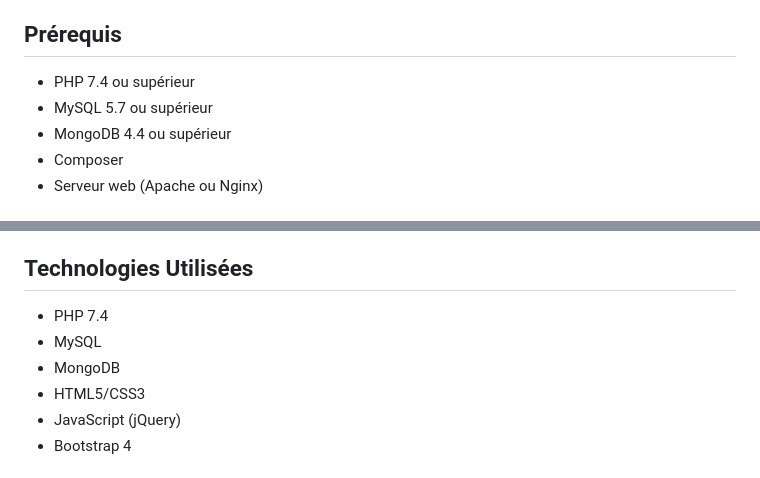
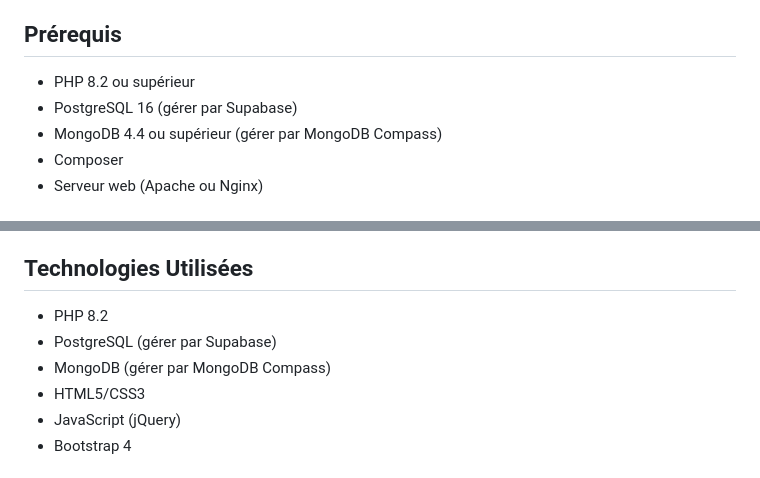
Before and after one commit to Kevbrnt/gamstore, a Markdown page: README.md, 2 parts joined by grey strips. Rendered like a GitHub page.

```diff
--- a/README.md
+++ b/README.md
@@ -20,9 +20,9 @@ GameStore est une application web de vente de jeux vidéo développée dans le c
 
 ## Prérequis
 
-- PHP 7.4 ou supérieur
-- MySQL 5.7 ou supérieur
-- MongoDB 4.4 ou supérieur
+- PHP 8.2 ou supérieur
+- PostgreSQL 16 (gérer par Supabase)
+- MongoDB 4.4 ou supérieur (gérer par MongoDB Compass)
 - Composer
 - Serveur web (Apache ou Nginx)
 
@@ -101,9 +101,9 @@ master/
 
 ## Technologies Utilisées
 
-- PHP 7.4
-- MySQL
-- MongoDB
+- PHP 8.2
+- PostgreSQL (gérer par Supabase)
+- MongoDB (gérer par MongoDB Compass)
 - HTML5/CSS3
 - JavaScript (jQuery)
 - Bootstrap 4
```
